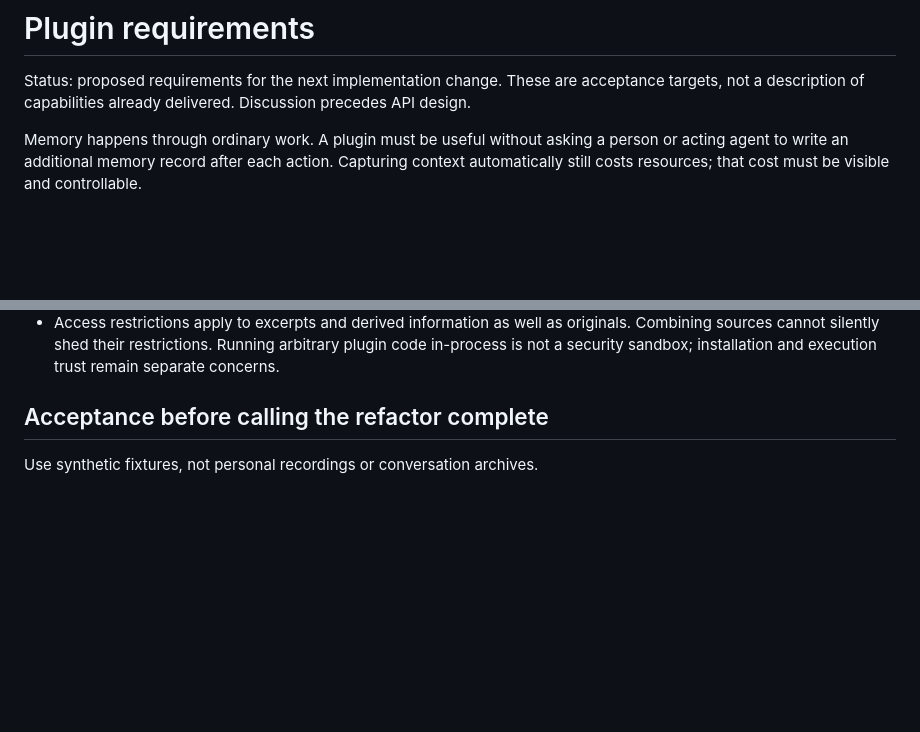
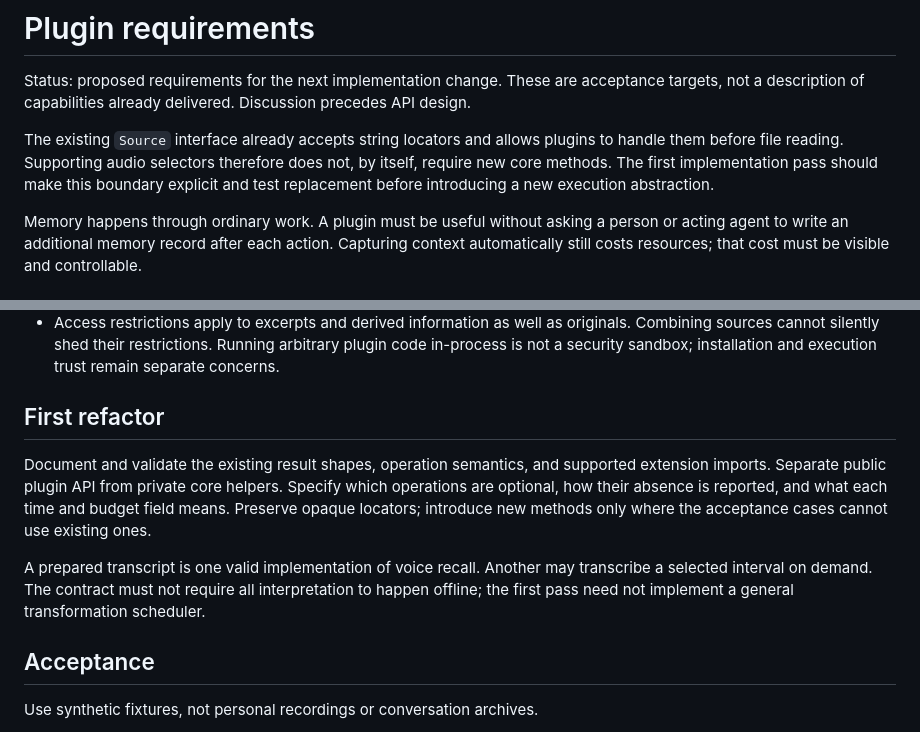
Before and after one commit to cog-astra/memory-happens, a Markdown page: PLUGIN-REQUIREMENTS.md, 2 parts joined by grey strips. Drawn GitHub-style; blank space fills up the shorter version.

Commit message:
Scope the first plugin refactor around the existing source boundary

```diff
--- a/PLUGIN-REQUIREMENTS.md
+++ b/PLUGIN-REQUIREMENTS.md
@@ -2,6 +2,11 @@
 
 Status: proposed requirements for the next implementation change. These are acceptance
 targets, not a description of capabilities already delivered. Discussion precedes API design.
+
+The existing `Source` interface already accepts string locators and allows plugins to handle
+them before file reading. Supporting audio selectors therefore does not, by itself, require
+new core methods. The first implementation pass should make this boundary explicit and test
+replacement before introducing a new execution abstraction.
 
 Memory happens through ordinary work. A plugin must be useful without asking a person or
 acting agent to write an additional memory record after each action. Capturing context
@@ -68,7 +73,18 @@ not require sources to adopt a normalized storage format.
   Combining sources cannot silently shed their restrictions. Running arbitrary plugin code
   in-process is not a security sandbox; installation and execution trust remain separate concerns.
 
-## Acceptance before calling the refactor complete
+## First refactor
+
+Document and validate the existing result shapes, operation semantics, and supported extension
+imports. Separate public plugin API from private core helpers. Specify which operations are
+optional, how their absence is reported, and what each time and budget field means. Preserve
+opaque locators; introduce new methods only where the acceptance cases cannot use existing ones.
+
+A prepared transcript is one valid implementation of voice recall. Another may transcribe a
+selected interval on demand. The contract must not require all interpretation to happen offline;
+the first pass need not implement a general transformation scheduler.
+
+## Acceptance
 
 Use synthetic fixtures, not personal recordings or conversation archives.
 
```
